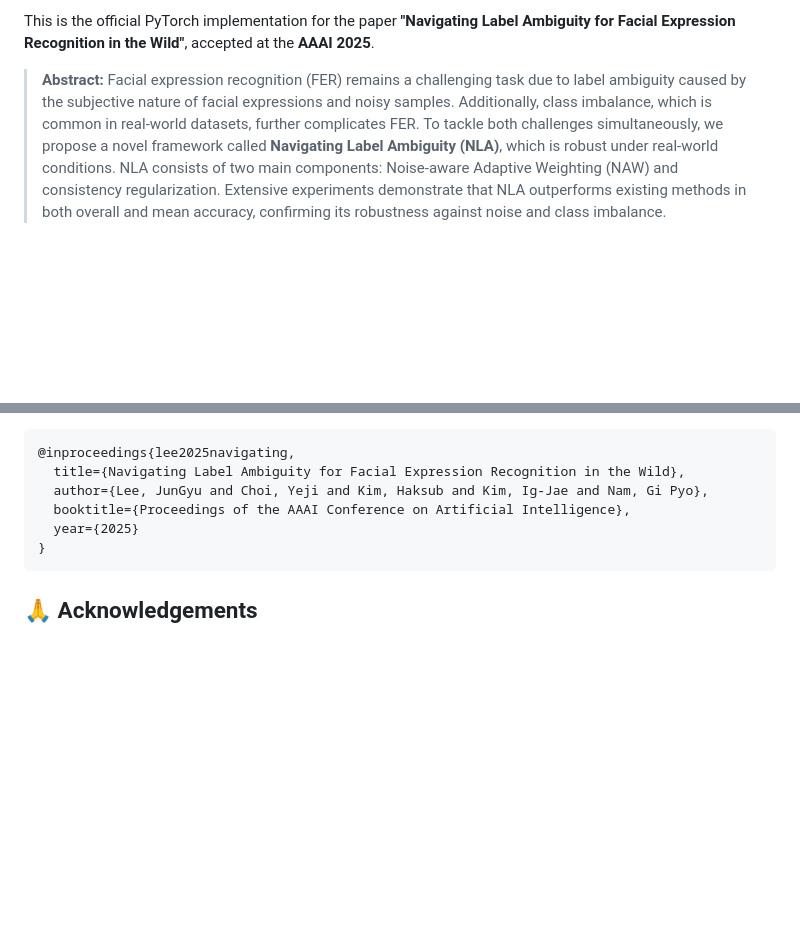
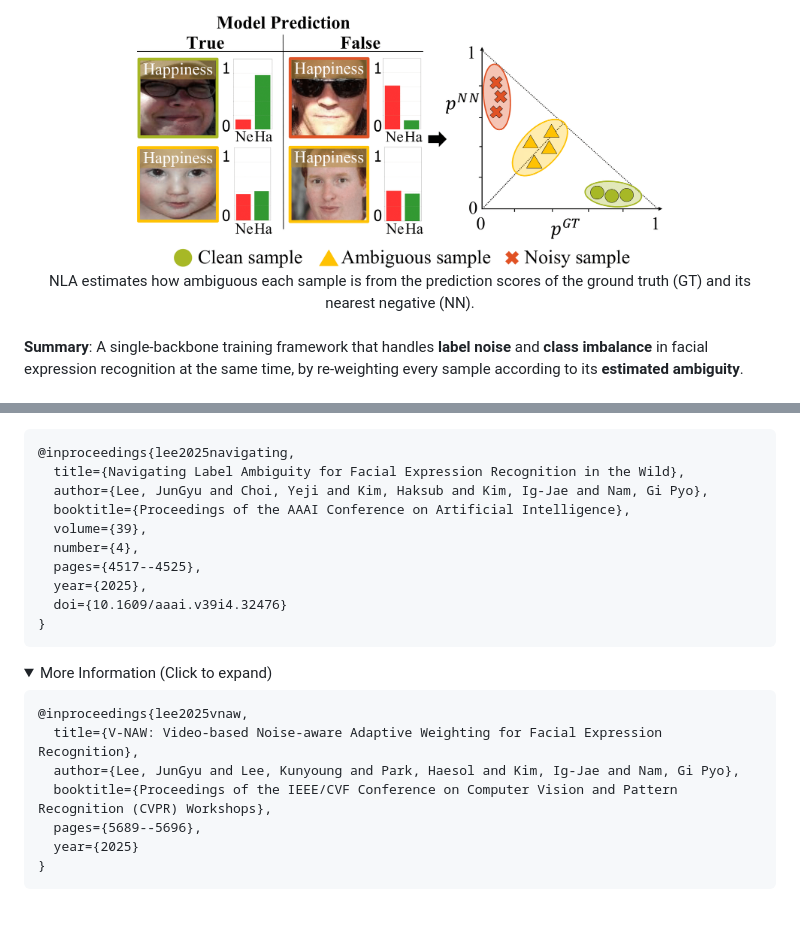
Before and after one commit to jungyu0413/NLA, a Markdown page: README.md, 2 parts joined by grey strips. Rendered like a GitHub page; pictures changed too: assets/teaser.png (added); folded sections open; blank space fills up the shorter version.

````diff
--- a/README.md
+++ b/README.md
@@ -6,5 +25,8 @@
 
-This is the official PyTorch implementation for the paper **"Navigating Label Ambiguity for Facial Expression Recognition in the Wild"**, accepted at the **AAAI 2025**.
+<div align="center">
+  <br><img src="assets/teaser.png" width="70%">
+  <br>NLA estimates how ambiguous each sample is from the prediction scores of the ground truth (GT) and its nearest negative (NN).
+</div>
 
-> **Abstract:** Facial expression recognition (FER) remains a challenging task due to label ambiguity caused by the subjective nature of facial expressions and noisy samples. Additionally, class imbalance, which is common in real-world datasets, further complicates FER. To tackle both challenges simultaneously, we propose a novel framework called **Navigating Label Ambiguity (NLA)**, which is robust under real-world conditions. NLA consists of two main components: Noise-aware Adaptive Weighting (NAW) and consistency regularization. Extensive experiments demonstrate that NLA outperforms existing methods in both overall and mean accuracy, confirming its robustness against noise and class imbalance.
+<br>**Summary**: A single-backbone training framework that handles **label noise** and **class imbalance** in facial expression recognition at the same time, by re-weighting every sample according to its **estimated ambiguity**.
 
@@ -129,5 +148,21 @@ If you find this repository or our paper useful for your research, please consid
   title={Navigating Label Ambiguity for Facial Expression Recognition in the Wild},
   author={Lee, JunGyu and Choi, Yeji and Kim, Haksub and Kim, Ig-Jae and Nam, Gi Pyo},
   booktitle={Proceedings of the AAAI Conference on Artificial Intelligence},
+  volume={39},
+  number={4},
+  pages={4517--4525},
+  year={2025},
+  doi={10.1609/aaai.v39i4.32476}
+}
+```
+<details>
+  <summary>More Information (Click to expand)</summary>
+
+```bibtex
+@inproceedings{lee2025vnaw,
+  title={V-NAW: Video-based Noise-aware Adaptive Weighting for Facial Expression Recognition},
+  author={Lee, JunGyu and Lee, Kunyoung and Park, Haesol and Kim, Ig-Jae and Nam, Gi Pyo},
+  booktitle={Proceedings of the IEEE/CVF Conference on Computer Vision and Pattern Recognition (CVPR) Workshops},
+  pages={5689--5696},
   year={2025}
 }
````
Also changed, not shown: other parts of README.md (+124 -105 lines), assets/framework.png (added), assets/naw_effect.png (added), assets/qualitative.png (added).
